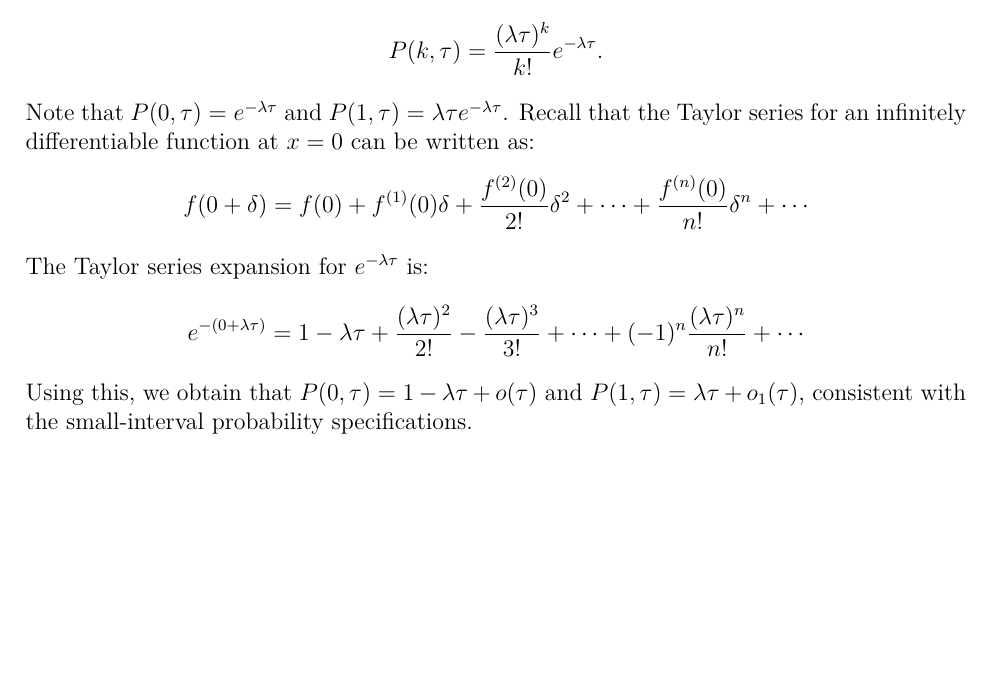
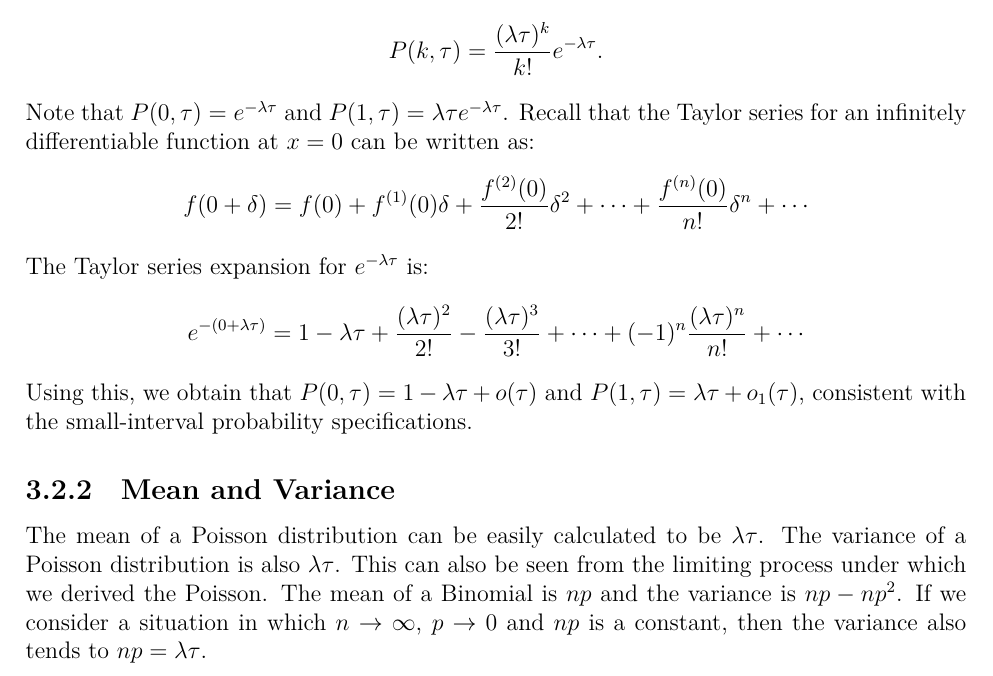
Before and after one commit to somnath1077/statistical_rethinking, a LaTeX document (notes_ex/stat_rethink.tex, which reads notes_ex/ch10.tex): part of page 9 of 9, cut so that both start at the same text, the shorter picture padded with empty space. The pictures show the PDF file notes_ex/stat_rethink.pdf that the author committed with the source.

Commit message:
started with the Poisson-Exp-Gamma loop

```diff
--- a/notes_ex/ch10.tex
+++ b/notes_ex/ch10.tex
@@ -150,3 +150,8 @@ The Taylor series expansion for $e^{-\lambda \tau}$ is:
 \]
 Using this, we obtain that $P(0, \tau) =  1 - \lambda \tau + o(\tau)$ and $P(1, \tau) = \lambda \tau + o_1(\tau)$, consistent with
 the small-interval probability specifications.
+
+\subsection{Mean and Variance}
+The mean of a Poisson distribution can be easily calculated to be $\lambda \tau$. The variance of a Poisson distribution is also $\lambda \tau$.
+This can also be seen from the limiting process under which we derived the Poisson. The mean of a Binomial is $np$ and the variance is $np - np^2$.
+If we consider a situation in which $n \to \infty$, $p \to 0$ and $np$ is a constant, then the variance also tends to $np = \lambda \tau$.
```
Also changed, not shown: notes_ex/stat_rethink.pdf.
